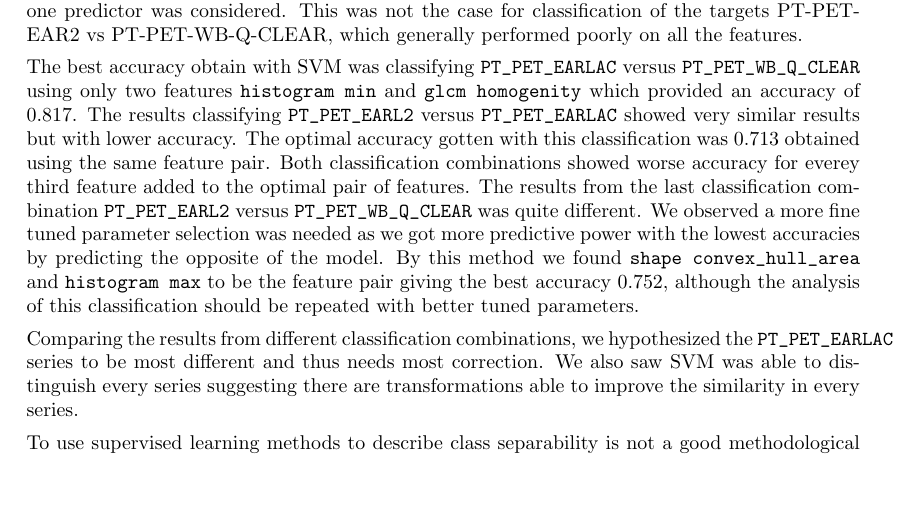
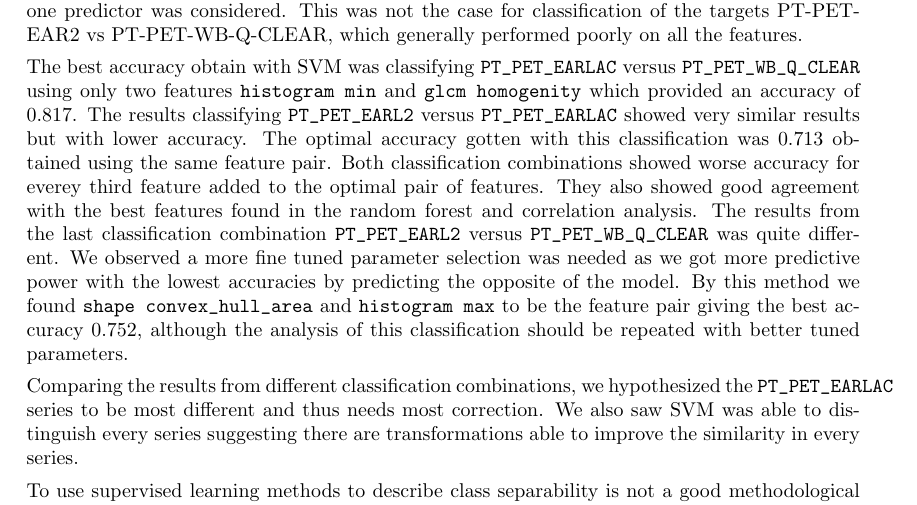
Before and after one commit to jensjpedersen/FYS-STK4155_Project3_Report, a LaTeX paper (project3.tex, which reads conclusion.tex): part of page 24 of 26, cut so that both start at the same text, the shorter picture padded with empty space. Compiled offline with pdfLaTeX.

Commit message:
sentence in conclusion

```diff
--- a/conclusion.tex
+++ b/conclusion.tex
@@ -36,7 +36,9 @@ using only two features \verb|histogram min| and \verb|glcm homogenity| which pr
 an accuracy of $0.817$. The results classifying \verb|PT_PET_EARL2| versus \verb|PT_PET_EARLAC| showed
 very similar results but with lower accuracy. The optimal accuracy gotten with this classification was
 $0.713$ obtained using the same feature pair. Both classification combinations showed worse accuracy for everey
-third feature added to the optimal pair of features. The results from the last classification combination
+third feature added to the optimal pair of features. They also showed good agreement with the best features
+found in the random forest and correlation analysis.
+The results from the last classification combination
  \verb|PT_PET_EARL2| versus \verb|PT_PET_WB_Q_CLEAR| was quite different. We observed a more fine tuned
  parameter selection was needed as we got more predictive power with the lowest accuracies by predicting the
  opposite of the model. By this method we found \verb|shape convex_hull_area| and \verb|histogram max|
```
